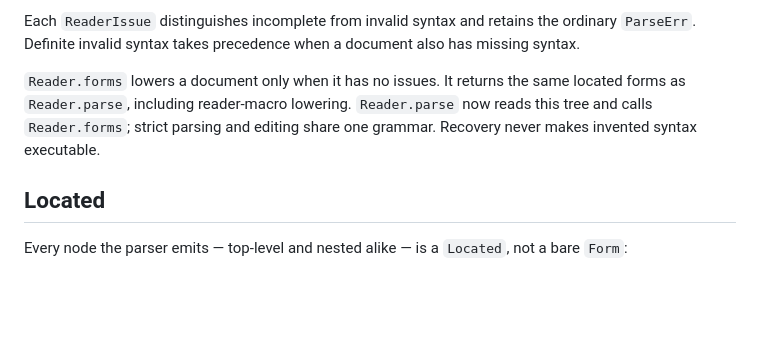
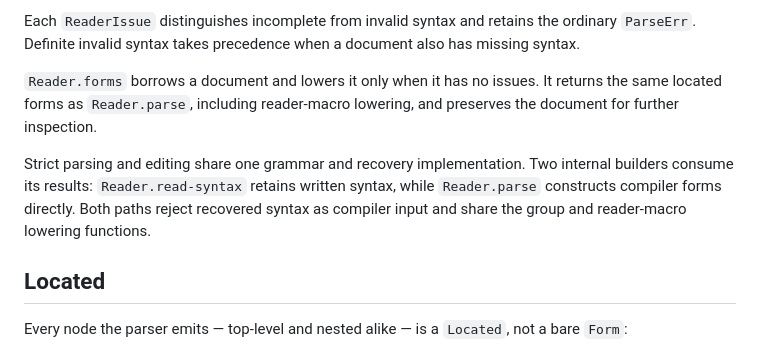
Before and after one commit to carpentry-org/carp-reader, a Markdown page: README.md, the part around the change. GitHub-like rendering; blank space fills up the shorter version.

Commit message:
0.5.0: shared reader grammar and lossless syntax

```diff
--- a/README.md
+++ b/README.md
@@ -46,10 +46,15 @@ Each `ReaderIssue` distinguishes incomplete from invalid syntax and retains
 the ordinary `ParseErr`. Definite invalid syntax takes precedence when a
 document also has missing syntax.
 
-`Reader.forms` lowers a document only when it has no issues. It returns the
-same located forms as `Reader.parse`, including reader-macro lowering.
-`Reader.parse` now reads this tree and calls `Reader.forms`; strict parsing and
-editing share one grammar. Recovery never makes invented syntax executable.
+`Reader.forms` borrows a document and lowers it only when it has no issues.
+It returns the same located forms as `Reader.parse`, including reader-macro
+lowering, and preserves the document for further inspection.
+
+Strict parsing and editing share one grammar and recovery implementation.
+Two internal builders consume its results: `Reader.read-syntax` retains written
+syntax, while `Reader.parse` constructs compiler forms directly. Both paths
+reject recovered syntax as compiler input and share the group and reader-macro
+lowering functions.
 
 ## Located
 
```
Also changed, not shown: CHANGELOG.md (+9 -3 lines).
